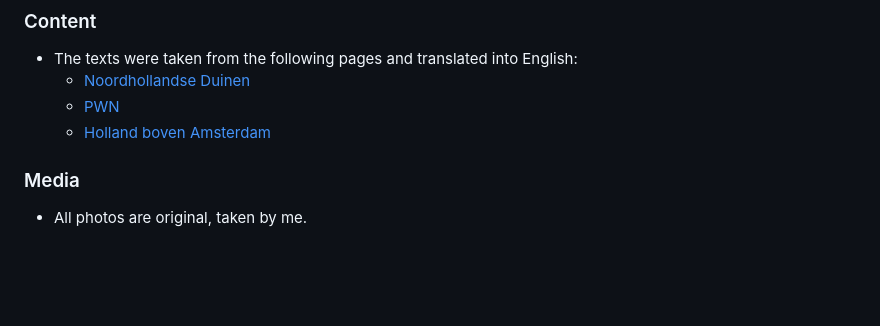
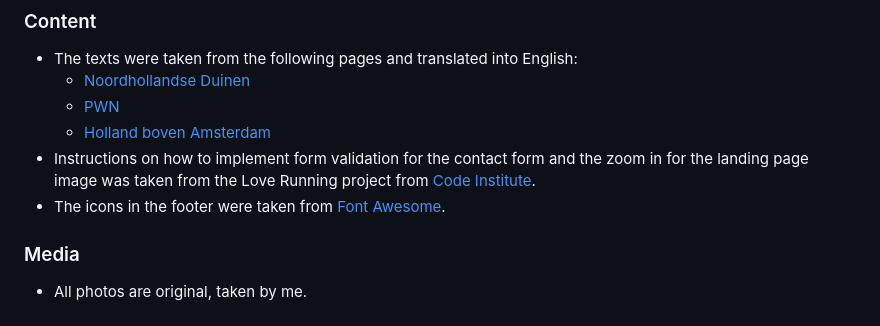
Before and after one commit to puma13992/north-holland-dunes, a Markdown page: README.md, the part around the change. GitHub-like rendering; blank space fills up the shorter version.

Commit message:
Add some content to the content section in the readme file

```diff
--- a/README.md
+++ b/README.md
@@ -167,6 +167,8 @@ The live link can be found here - [Live Website](https://github.com/puma13992/no
   - [Noordhollandse Duinen](https://www.noordhollandseduinen.nl/)
   - [PWN](https://www.pwn.nl/noordhollands-duinreservaat)
   - [Holland boven Amsterdam](https://www.hollandbovenamsterdam.com/details/nl/noord-hollands-duinreservaat--4fba7d63-301b-425a-afcf-6bfc26c6d89f)
+- Instructions on how to implement form validation for the contact form and the zoom in for the landing page image was taken from the Love Running project from [Code Institute](https://codeinstitute.net/).
+- The icons in the footer were taken from [Font Awesome](https://fontawesome.com/).
 
 ### Media
 
```
